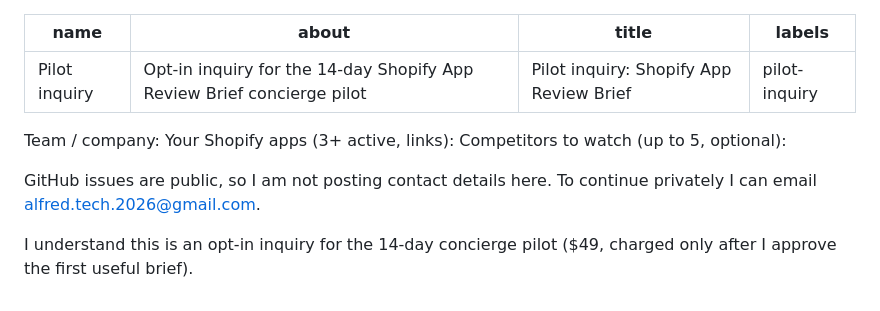
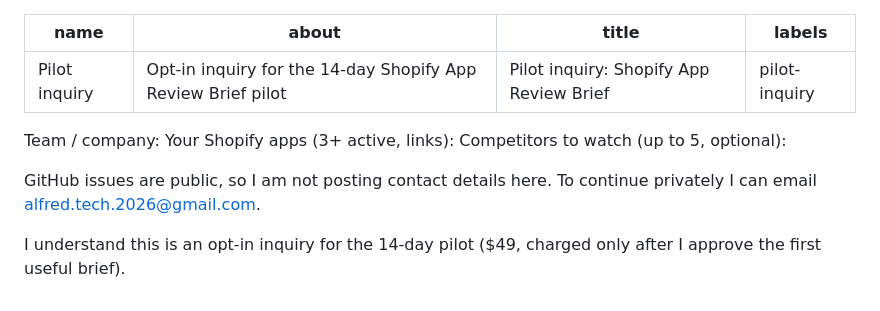
Before and after one commit to alfredtech2026/shopify-app-review-brief, a Markdown page: .github/ISSUE_TEMPLATE/pilot-inquiry.md, the part around the change. Drawn GitHub-style.

```diff
--- a/.github/ISSUE_TEMPLATE/pilot-inquiry.md
+++ b/.github/ISSUE_TEMPLATE/pilot-inquiry.md
@@ -1,6 +1,6 @@
 ---
 name: Pilot inquiry
-about: Opt-in inquiry for the 14-day Shopify App Review Brief concierge pilot
+about: Opt-in inquiry for the 14-day Shopify App Review Brief pilot
 title: "Pilot inquiry: Shopify App Review Brief"
 labels: pilot-inquiry
 ---
@@ -11,4 +11,4 @@ Competitors to watch (up to 5, optional):
 
 GitHub issues are public, so I am not posting contact details here. To continue privately I can email alfred.tech.2026@gmail.com.
 
-I understand this is an opt-in inquiry for the 14-day concierge pilot ($49, charged only after I approve the first useful brief).
+I understand this is an opt-in inquiry for the 14-day pilot ($49, charged only after I approve the first useful brief).
```
Also changed, not shown: README.md (+10 -7 lines), docs/assets/og-card.png, docs/assets/product-logo.png (added), 7 other files.
